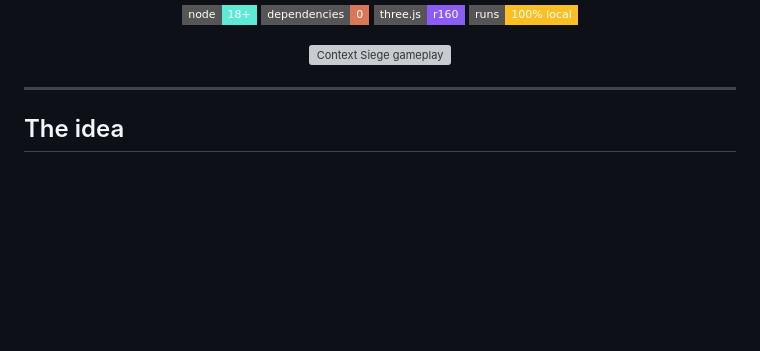
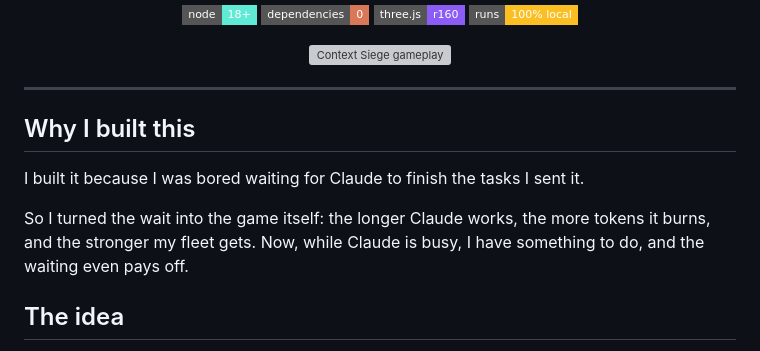
Before and after one commit to roberottt/contextsiege, a Markdown page: README.md, the part around the change. Rendered like a GitHub page; badges without logos; blank space fills up the shorter version; grey boxes are pictures that could not be loaded.

Commit message:
Explain why I built Context Siege

```diff
--- a/README.md
+++ b/README.md
@@ -16,6 +16,12 @@ Code with Claude → earn TK → upgrade your fleet → push deeper into the sie
 </div>
 
 ---
+
+## Why I built this
+
+I built it because I was bored waiting for Claude to finish the tasks I sent it.
+
+So I turned the wait into the game itself: the longer Claude works, the more tokens it burns, and the stronger my fleet gets. Now, while Claude is busy, I have something to do, and the waiting even pays off.
 
 ## The idea
 
```
